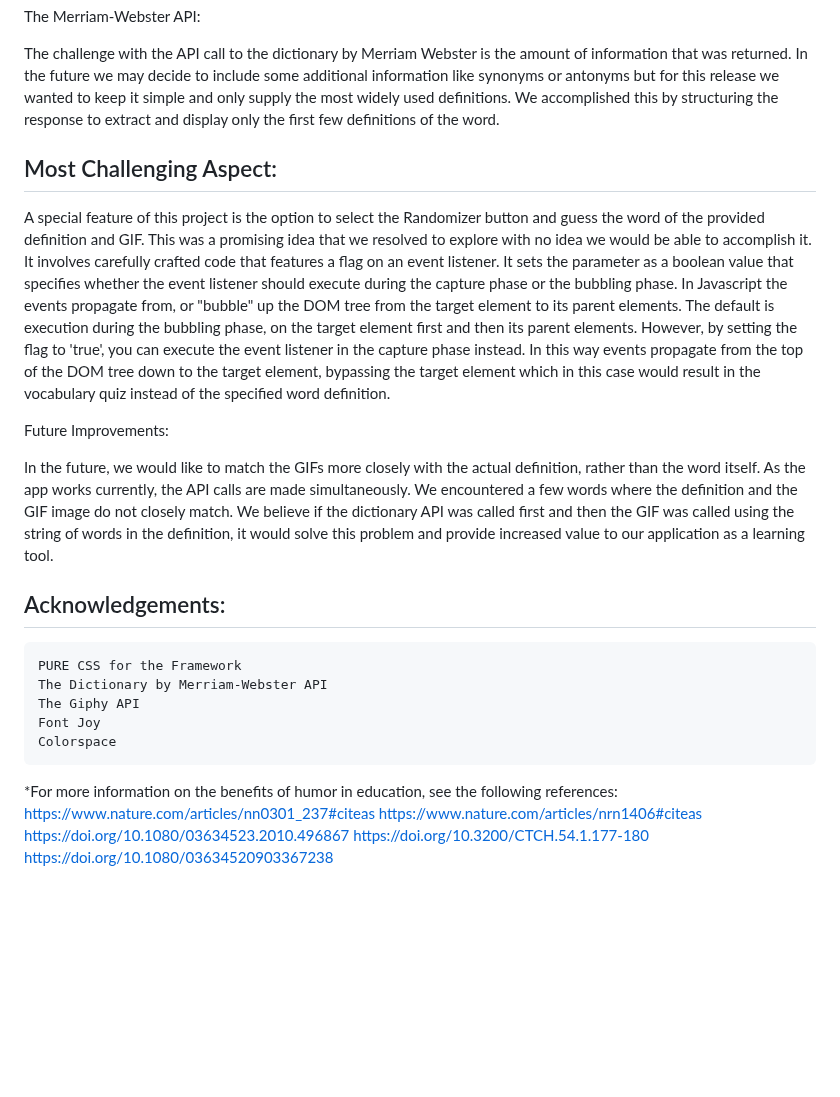
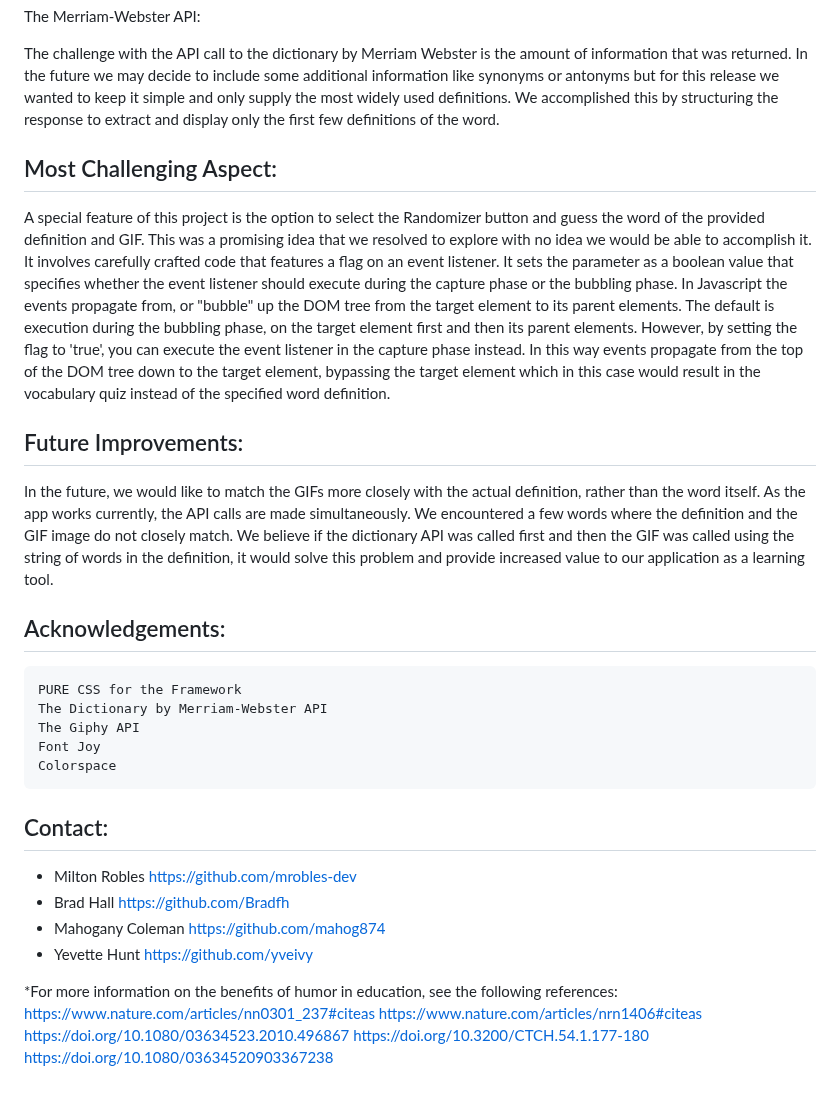
Before and after one commit to yveivy/Words-with-Memes, a Markdown page: README.md, the part around the change. Rendered like a GitHub page; blank space fills up the shorter version.

Commit message:
added Contributor Github links

```diff
--- a/README.md
+++ b/README.md
@@ -41,11 +41,11 @@ The Merriam-Webster API:
 
 The challenge with the API call to the dictionary by Merriam Webster is the amount of information that was returned. In the future we may decide to include some additional information like synonyms or antonyms but for this release we wanted to keep it simple and only supply the most widely used definitions. We accomplished this by structuring the response to extract and display only the first few definitions of the word.
 
- ## Most Challenging Aspect:
+## Most Challenging Aspect:
 
 A special feature of this project is the option to select the Randomizer button and guess the word of the provided definition and GIF. This was a promising idea that we resolved to explore with no idea we would be able to accomplish it. It involves carefully crafted code that features a flag on an event listener. It sets the parameter as a boolean value that specifies whether the event listener should execute during the capture phase or the bubbling phase. In Javascript the events propagate from, or "bubble" up the DOM tree from the target element to its parent elements. The default is execution during the bubbling phase, on the target element first and then its parent elements. However, by setting the flag to 'true', you can execute the event listener in the capture phase instead. In this way events propagate from the top of the DOM tree down to the target element, bypassing the target element which in this case would result in the vocabulary quiz instead of the specified word definition.
 
-Future Improvements:
+## Future Improvements:
 
 In the future, we would like to match the GIFs more closely with the actual definition, rather than the word itself. As the app works currently, the API calls are made simultaneously. We encountered a few words where the definition and the GIF image do not closely match. We believe if the dictionary API was called first and then the GIF was called using the string of words in the definition, it would solve this problem and provide increased value to our application as a learning tool.
 
@@ -56,12 +56,16 @@ In the future, we would like to match the GIFs more closely with the actual defi
     Font Joy
     Colorspace
 
+## Contact:
+   - Milton Robles https://github.com/mrobles-dev
+   - Brad Hall https://github.com/Bradfh
+   - Mahogany Coleman https://github.com/mahog874
+   - Yevette Hunt https://github.com/yveivy
+
+
  *For more information on the benefits of humor in education, see the following references:
  https://www.nature.com/articles/nn0301_237#citeas
  https://www.nature.com/articles/nrn1406#citeas
  https://doi.org/10.1080/03634523.2010.496867
  https://doi.org/10.3200/CTCH.54.1.177-180
  https://doi.org/10.1080/03634520903367238
-
-
-##
```
